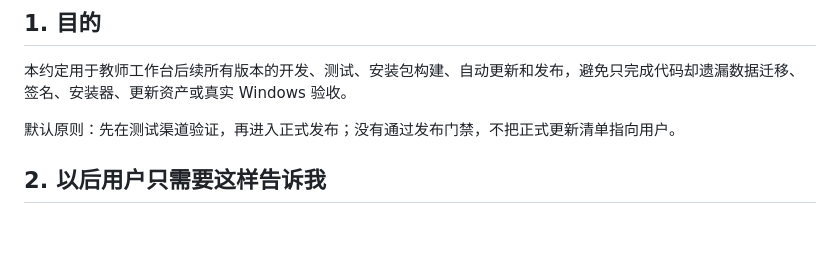
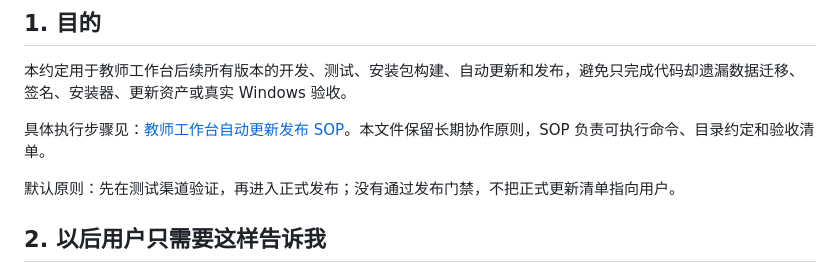
Before and after one commit to kejixiaoliang/teacher-work-platform, a Markdown page: docs/current/教师工作台版本发布流程与协作约定.md, the part around the change. GitHub-like rendering; blank space fills up the shorter version.

```diff
--- a/docs/current/教师工作台版本发布流程与协作约定.md
+++ b/docs/current/教师工作台版本发布流程与协作约定.md
@@ -3,6 +3,8 @@
 ## 1. 目的
 
 本约定用于教师工作台后续所有版本的开发、测试、安装包构建、自动更新和发布，避免只完成代码却遗漏数据迁移、签名、安装器、更新资产或真实 Windows 验收。
+
+具体执行步骤见：[教师工作台自动更新发布 SOP](教师工作台自动更新发布SOP.md)。本文件保留长期协作原则，SOP 负责可执行命令、目录约定和验收清单。
 
 默认原则：先在测试渠道验证，再进入正式发布；没有通过发布门禁，不把正式更新清单指向用户。
 
```
Also changed, not shown: docs/current/2026-08-31-v0.9.0自动更新分支完整总结与复盘.md (added, +221 -0 lines), docs/current/教师工作台自动更新发布SOP.md (added, +341 -0 lines).
